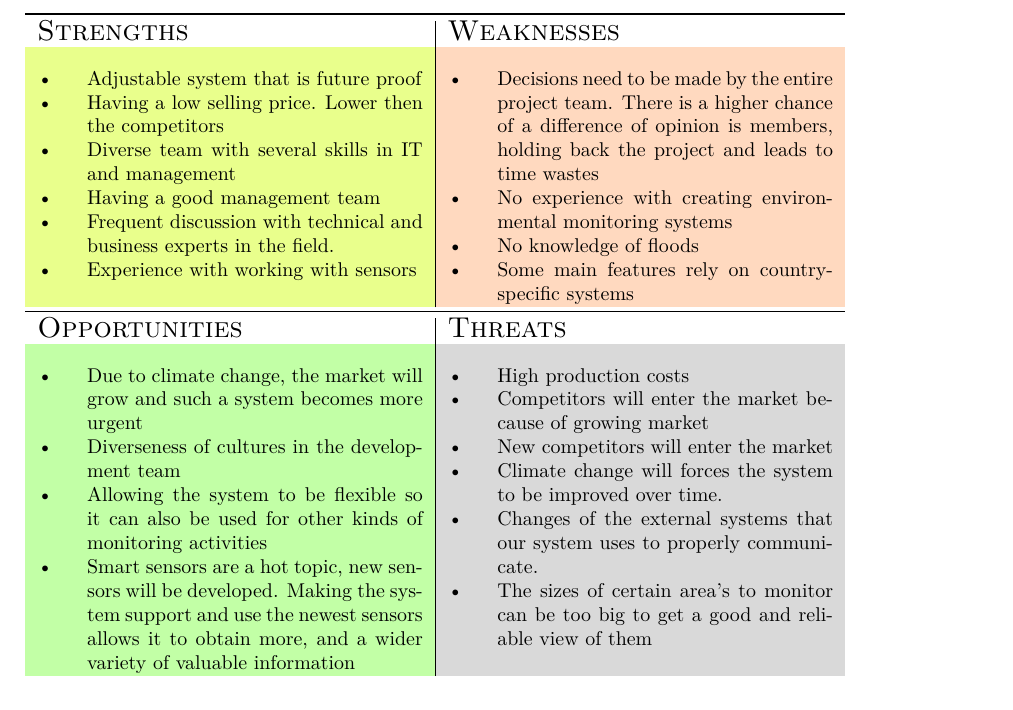
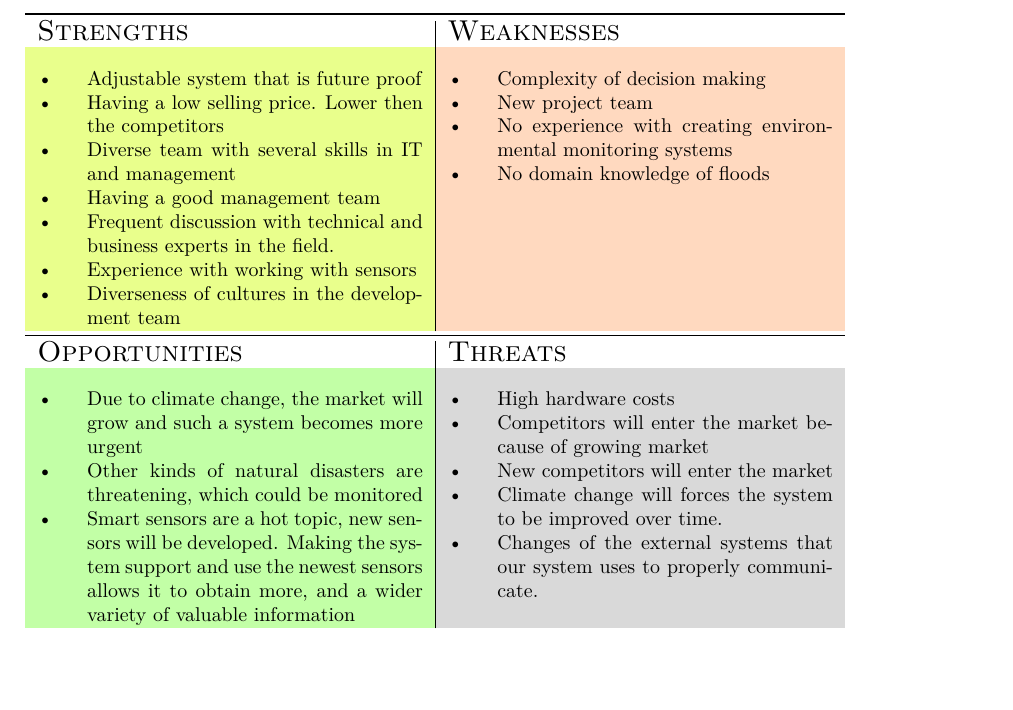
Before and after one commit to jeroenbrandsma/SA3, a LaTeX document (report.tex, which reads 2-business/business.tex): part of page 9 of 42, cut so that both start at the same text, the shorter picture padded with empty space. Compiled offline with pdfLaTeX.

Commit message:
changes during meeting

```diff
--- a/2-business/business.tex
+++ b/2-business/business.tex
@@ -67,6 +67,7 @@ We map our position on the market by using SWOT-analysis. This analysis maps our
 	\item Having a good management team
 	\item Frequent discussion with technical and business experts in the field.
 	\item Experience with working with sensors%
+	\item Diverseness of cultures in the development team
 %	\item Main features don't focus on user-interaction.
 %	\item Having a relatively big project team
 %	\item Financial stability
@@ -75,11 +76,12 @@ We map our position on the market by using SWOT-analysis. This analysis maps our
 
 \newcommand{\Weaknesses}{
 \SwotItems{%
-	\item Decisions need to be made by the entire project team. There is a higher chance of a difference of opinion is members, holding back the project and leads to time wastes
+	\item Complexity of decision making
+	\item New project team
 	\item No experience with creating environmental monitoring systems
-	\item No knowledge of floods
+	\item No domain knowledge of floods
 	%\item The product is a complex system
-	\item Some main features rely on country-specific systems%
+	%\item Some main features rely on country-specific systems%
 }
 }
 
@@ -87,8 +89,7 @@ We map our position on the market by using SWOT-analysis. This analysis maps our
 \SwotItems{%
 	\item Due to climate change, the market will grow and such a system becomes more urgent
 	%\item Few competitors in the market
-	\item Diverseness of cultures in the development team
-	\item Allowing the system to be flexible so it can also be used for other kinds of monitoring activities
+	\item Other kinds of natural disasters are threatening, which could be monitored
 %	\item Adding more ways the system can message the people in dangerous areas
 %	\item Though the team doesn't have direct experience in this field, the team does have experience with specific parts of the system
 	\item Smart sensors are a hot topic, new sensors will be developed. Making the system support and use the newest sensors allows it to obtain more, and a wider variety of valuable information
@@ -97,12 +98,12 @@ We map our position on the market by using SWOT-analysis. This analysis maps our
 
 \newcommand{\Threats}{
 \SwotItems{
-	\item High production costs
+	\item High hardware costs
 	\item Competitors will enter the market because of growing market
 	\item New competitors will enter the market
 	\item Climate change will forces the system to be improved over time.
 	\item Changes of the external systems that our system uses to properly communicate.
-	\item The sizes of certain area{'}s to monitor can be too big to get a good and reliable view of them
+	%\item The sizes of certain area{'}s to monitor can be too big to get a good and reliable view of them
 }
 }
 
```
Also changed, not shown: 2 other files.
